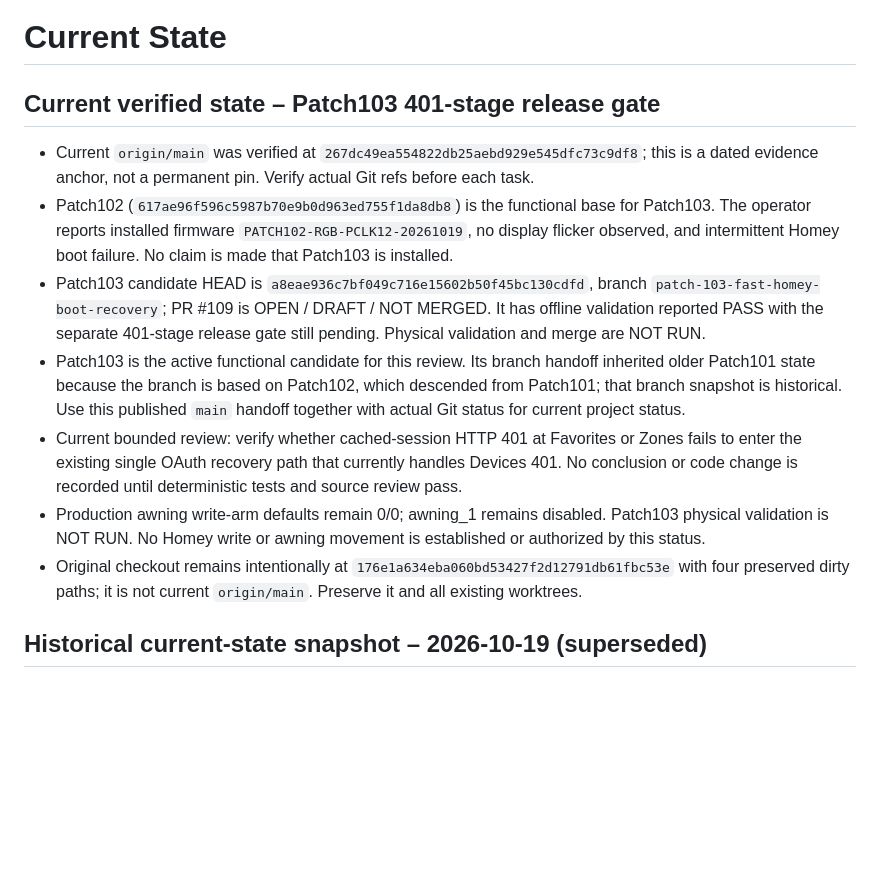
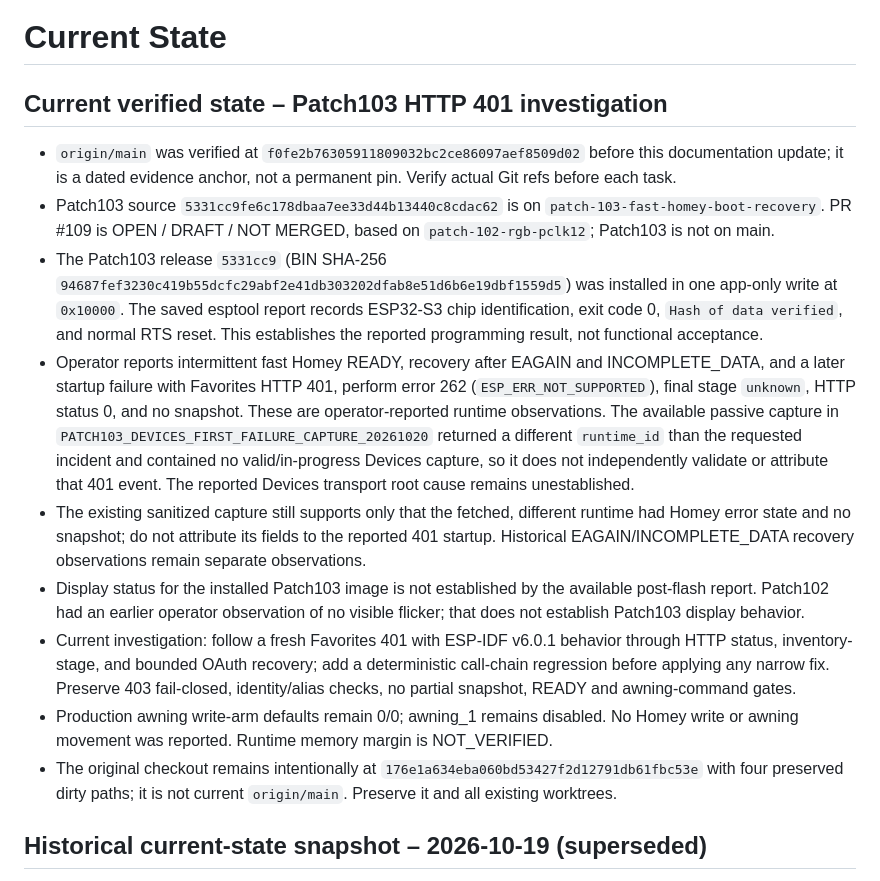
Before and after one commit to lillknurra/ESP32-Homey-Wall-Panel, a Markdown page: docs/handoff/CURRENT_STATE.md, the part around the change. Rendered like a GitHub page; blank space fills up the shorter version.

Commit message:
docs: reconcile Patch103 physical status

```diff
--- a/docs/handoff/CURRENT_STATE.md
+++ b/docs/handoff/CURRENT_STATE.md
@@ -1,14 +1,16 @@
 # Current State
 
-## Current verified state – Patch103 401-stage release gate
+## Current verified state – Patch103 HTTP 401 investigation
 
-- Current `origin/main` was verified at `267dc49ea554822db25aebd929e545dfc73c9df8`; this is a dated evidence anchor, not a permanent pin. Verify actual Git refs before each task.
-- Patch102 (`617ae96f596c5987b70e9b0d963ed755f1da8db8`) is the functional base for Patch103. The operator reports installed firmware `PATCH102-RGB-PCLK12-20261019`, no display flicker observed, and intermittent Homey boot failure. No claim is made that Patch103 is installed.
-- Patch103 candidate HEAD is `a8eae936c7bf049c716e15602b50f45bc130cdfd`, branch `patch-103-fast-homey-boot-recovery`; PR #109 is OPEN / DRAFT / NOT MERGED. It has offline validation reported PASS with the separate 401-stage release gate still pending. Physical validation and merge are NOT RUN.
-- Patch103 is the active functional candidate for this review. Its branch handoff inherited older Patch101 state because the branch is based on Patch102, which descended from Patch101; that branch snapshot is historical. Use this published `main` handoff together with actual Git status for current project status.
-- Current bounded review: verify whether cached-session HTTP 401 at Favorites or Zones fails to enter the existing single OAuth recovery path that currently handles Devices 401. No conclusion or code change is recorded until deterministic tests and source review pass.
-- Production awning write-arm defaults remain 0/0; awning_1 remains disabled. Patch103 physical validation is NOT RUN. No Homey write or awning movement is established or authorized by this status.
-- Original checkout remains intentionally at `176e1a634eba060bd53427f2d12791db61fbc53e` with four preserved dirty paths; it is not current `origin/main`. Preserve it and all existing worktrees.
+- `origin/main` was verified at `f0fe2b76305911809032bc2ce86097aef8509d02` before this documentation update; it is a dated evidence anchor, not a permanent pin. Verify actual Git refs before each task.
+- Patch103 source `5331cc9fe6c178dbaa7ee33d44b13440c8cdac62` is on `patch-103-fast-homey-boot-recovery`. PR #109 is OPEN / DRAFT / NOT MERGED, based on `patch-102-rgb-pclk12`; Patch103 is not on main.
+- The Patch103 release `5331cc9` (BIN SHA-256 `94687fef3230c419b55dcfc29abf2e41db303202dfab8e51d6b6e19dbf1559d5`) was installed in one app-only write at `0x10000`. The saved esptool report records ESP32-S3 chip identification, exit code 0, `Hash of data verified`, and normal RTS reset. This establishes the reported programming result, not functional acceptance.
+- Operator reports intermittent fast Homey READY, recovery after EAGAIN and INCOMPLETE_DATA, and a later startup failure with Favorites HTTP 401, perform error 262 (`ESP_ERR_NOT_SUPPORTED`), final stage `unknown`, HTTP status 0, and no snapshot. These are operator-reported runtime observations. The available passive capture in `PATCH103_DEVICES_FIRST_FAILURE_CAPTURE_20261020` returned a different `runtime_id` than the requested incident and contained no valid/in-progress Devices capture, so it does not independently validate or attribute that 401 event. The reported Devices transport root cause remains unestablished.
+- The existing sanitized capture still supports only that the fetched, different runtime had Homey error state and no snapshot; do not attribute its fields to the reported 401 startup. Historical EAGAIN/INCOMPLETE_DATA recovery observations remain separate observations.
+- Display status for the installed Patch103 image is not established by the available post-flash report. Patch102 had an earlier operator observation of no visible flicker; that does not establish Patch103 display behavior.
+- Current investigation: follow a fresh Favorites 401 with ESP-IDF v6.0.1 behavior through HTTP status, inventory-stage, and bounded OAuth recovery; add a deterministic call-chain regression before applying any narrow fix. Preserve 403 fail-closed, identity/alias checks, no partial snapshot, READY and awning-command gates.
+- Production awning write-arm defaults remain 0/0; awning_1 remains disabled. No Homey write or awning movement was reported. Runtime memory margin is NOT_VERIFIED.
+- The original checkout remains intentionally at `176e1a634eba060bd53427f2d12791db61fbc53e` with four preserved dirty paths; it is not current `origin/main`. Preserve it and all existing worktrees.
 
 ## Historical current-state snapshot – 2026-10-19 (superseded)
 
```
Also changed, not shown: docs/handoff/HANDOFF.md (+9 -8 lines).
